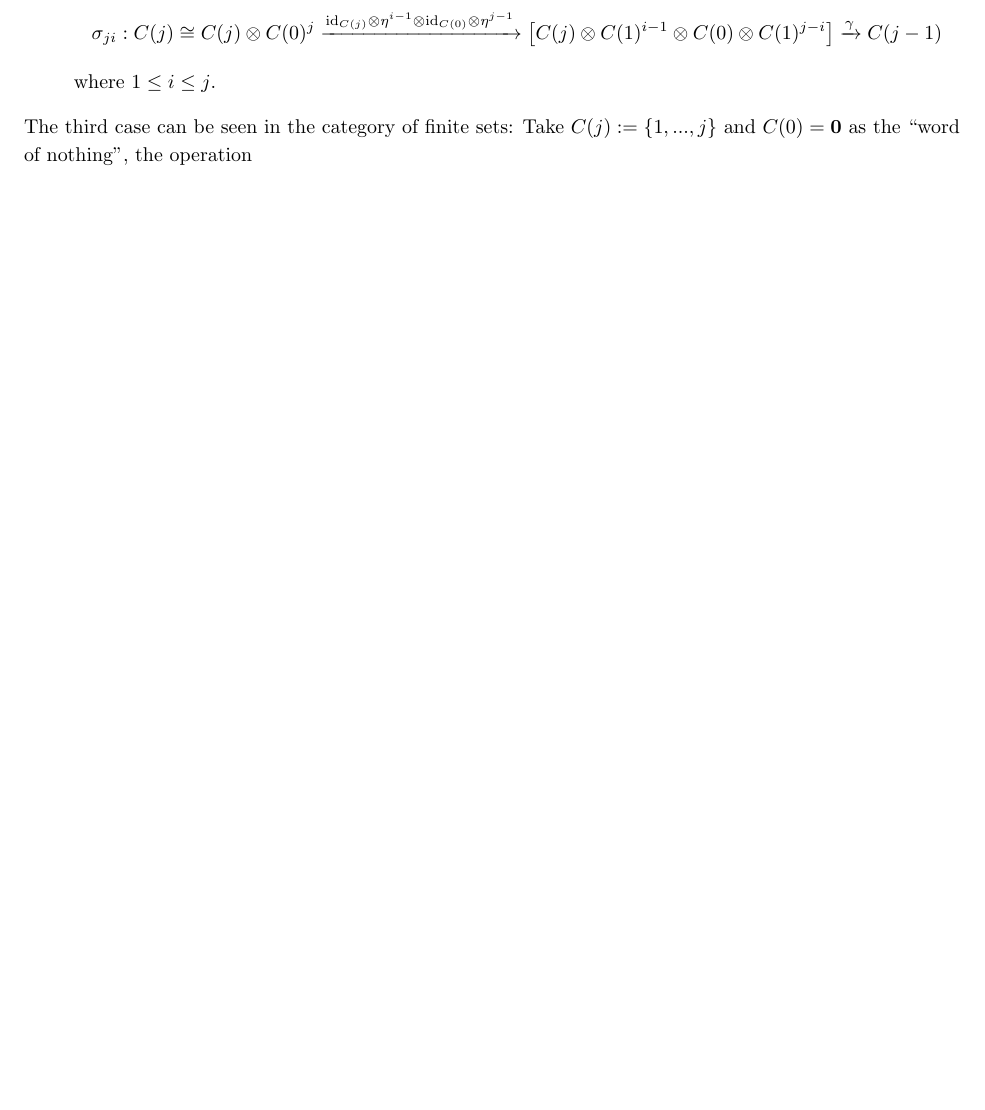
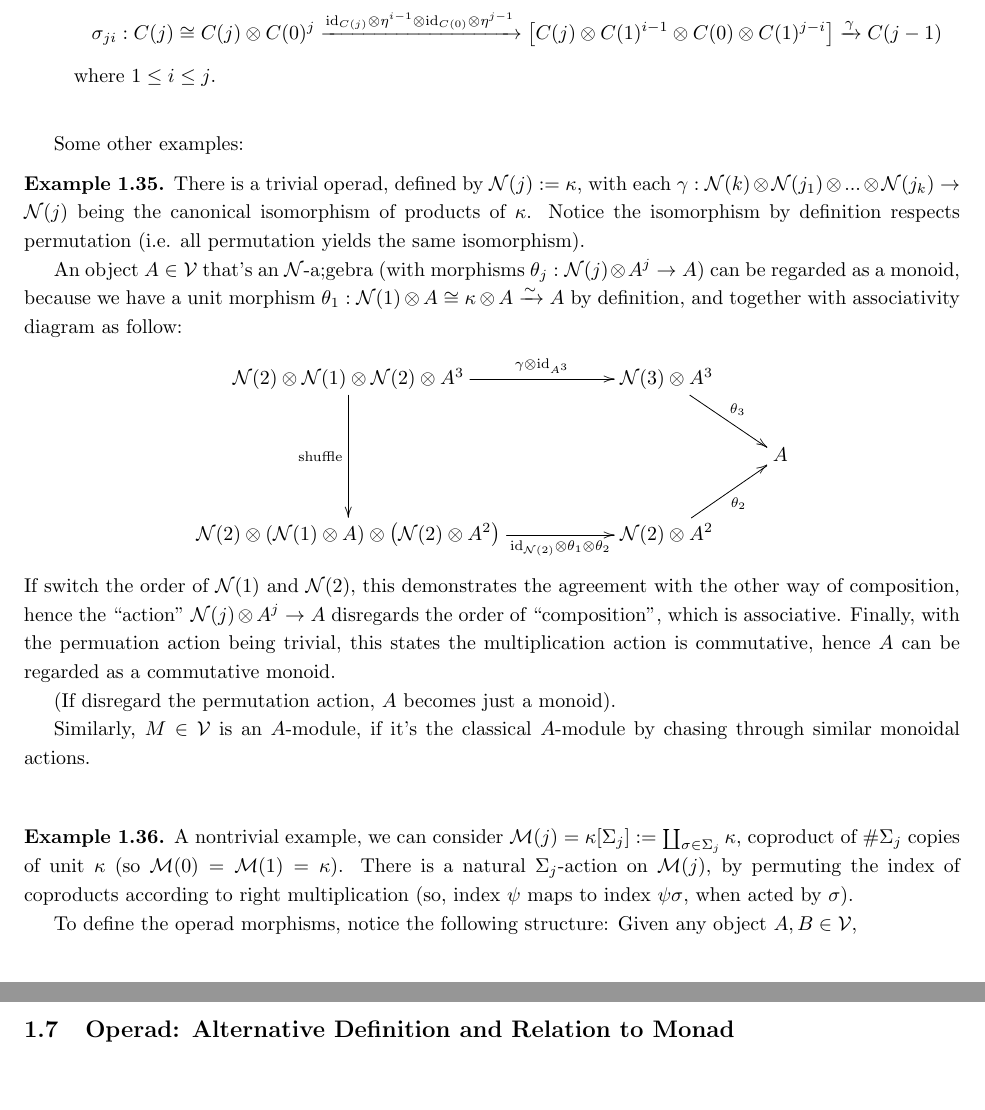
Before and after one commit to BryanWriggler/Summer_2026_UChicago_REU_Notes, a LaTeX document (Week 2/Notes_Week2.tex): part of page 22 of 22 before the commit and two parts of pages 22 and 23 of 23 after it, the two joined at a grey line, cut so that both start at the same text, the shorter picture padded with empty space. Compiled offline with pdfLaTeX.

Commit message:
changes to week2 notes

```diff
--- a/Week 2/Notes_Week2.tex
+++ b/Week 2/Notes_Week2.tex
@@ -814,6 +814,38 @@ Some of the variants of operads include:
     \[\sigma_{ji}:C(j)\cong C(j)\tensor C(0)^j \xrightarrow{\id_{C(j)}\tensor \eta^{i-1} \tensor \id_{C(0)}\tensor \eta^{j-1}} \left[C(j)\tensor C(1)^{i-1}\tensor C(0)\tensor C(1)^{j-i}\right]\xrightarrow{\gamma} C(j-1)\]
     where $1\leq i\leq j$.
 \end{enumerate}
-The third case can be seen in the category of finite sets: Take $C(j):=\{1,...,j\}$ and $C(0)=\bzero$ as the ``word of nothing'', the operation
+
+
+\hfil
+
+Some other examples:
+
+\begin{exmp}
+    There is a trivial operad, defined by $\mathcal{N}(j):=\kappa$, with each $\gamma:\mathcal{N}(k)\tensor \mathcal{N}(j_1)\tensor...\tensor\mathcal{N}(j_k)\rightarrow\mathcal{N}(j)$ being the canonical isomorphism of products of $\kappa$. Notice the isomorphism by definition respects permutation (i.e. all permutation yields the same isomorphism).
+
+    An object $A\in\mathcal{V}$ that's an $\mathcal{N}$-a;gebra (with morphisms $\theta_j:\mathcal{N}(j)\tensor A^{j}\rightarrow A$) can be regarded as a monoid, because we have a unit morphism $\theta_1:\mathcal{N}(1)\tensor A\cong \kappa\tensor A\xrightarrow{\sim}A$ by definition, and together with associativity diagram as follow:
+    \[\xymatrix{
+        \mathcal{N}(2)\tensor \mathcal{N}(1)\tensor\mathcal{N}(2)\tensor A^3\ar[dd]_-{\text{shuffle}}\ar[rr]^-{\gamma\tensor \id_{A^3}} && \mathcal{N}(3)\tensor A^3 \ar[dr]^-{\theta_3}\\
+        &&& A\\
+        \mathcal{N}(2)\tensor \left(\mathcal{N}(1)\tensor A\right)\tensor \left(\mathcal{N}(2)\tensor A^2\right) \ar[rr]_-{\id_{\mathcal{N}(2)}\tensor \theta_1\tensor\theta_2} && \mathcal{N}(2)\tensor A^2 \ar[ur]_-{\theta_2}
+    }\]
+    If switch the order of $\mathcal{N}(1)$ and $\mathcal{N}(2)$, this demonstrates the agreement with the other way of composition, hence the ``action'' $\mathcal{N}(j)\tensor A^j\rightarrow A$ disregards the order of ``composition'', which is associative. Finally, with the permuation action being trivial, this states the multiplication action is commutative, hence $A$ can be regarded as a commutative monoid.
+
+    (If disregard the permutation action, $A$ becomes just a monoid).
+
+    Similarly, $M\in\mathcal{V}$ is an $A$-module, if it's the classical $A$-module by chasing through similar monoidal actions.
+\end{exmp}
+
+\hfil
+
+\begin{exmp}
+    A nontrivial example, we can consider $\mathcal{M}(j)=\kappa[\Sigma_j]:=\coprod_{\sigma\in\Sigma_j}\kappa$, coproduct of $\#\Sigma_j$ copies of unit $\kappa$ (so $\mathcal{M}(0)=\mathcal{M}(1)=\kappa$). There is a natural $\Sigma_j$-action on $\mathcal{M}(j)$, by permuting the index of coproducts according to right multiplication (so, index $\psi$ maps to index $\psi \sigma$, when acted by $\sigma$).
+
+    To define the operad morphisms, notice the following structure: Given any object $A,B\in\mathcal{V}$,
+\end{exmp}
+
+\newpage
+
+\subsection{Operad: Alternative Definition and Relation to Monad}
 
 \end{document}
```
Also changed, not shown: Week 2/Notes_Week2.pdf, 5 other files.
